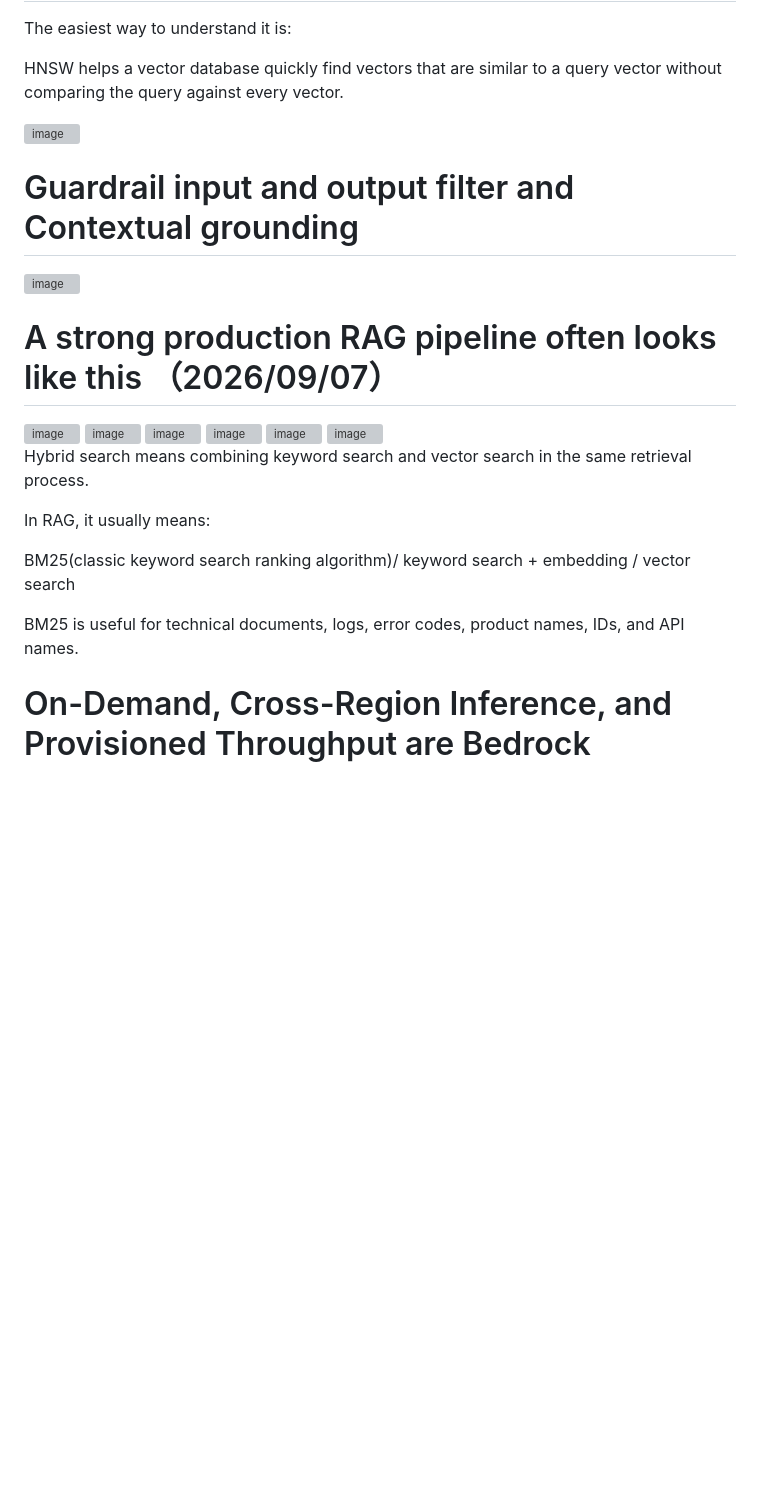
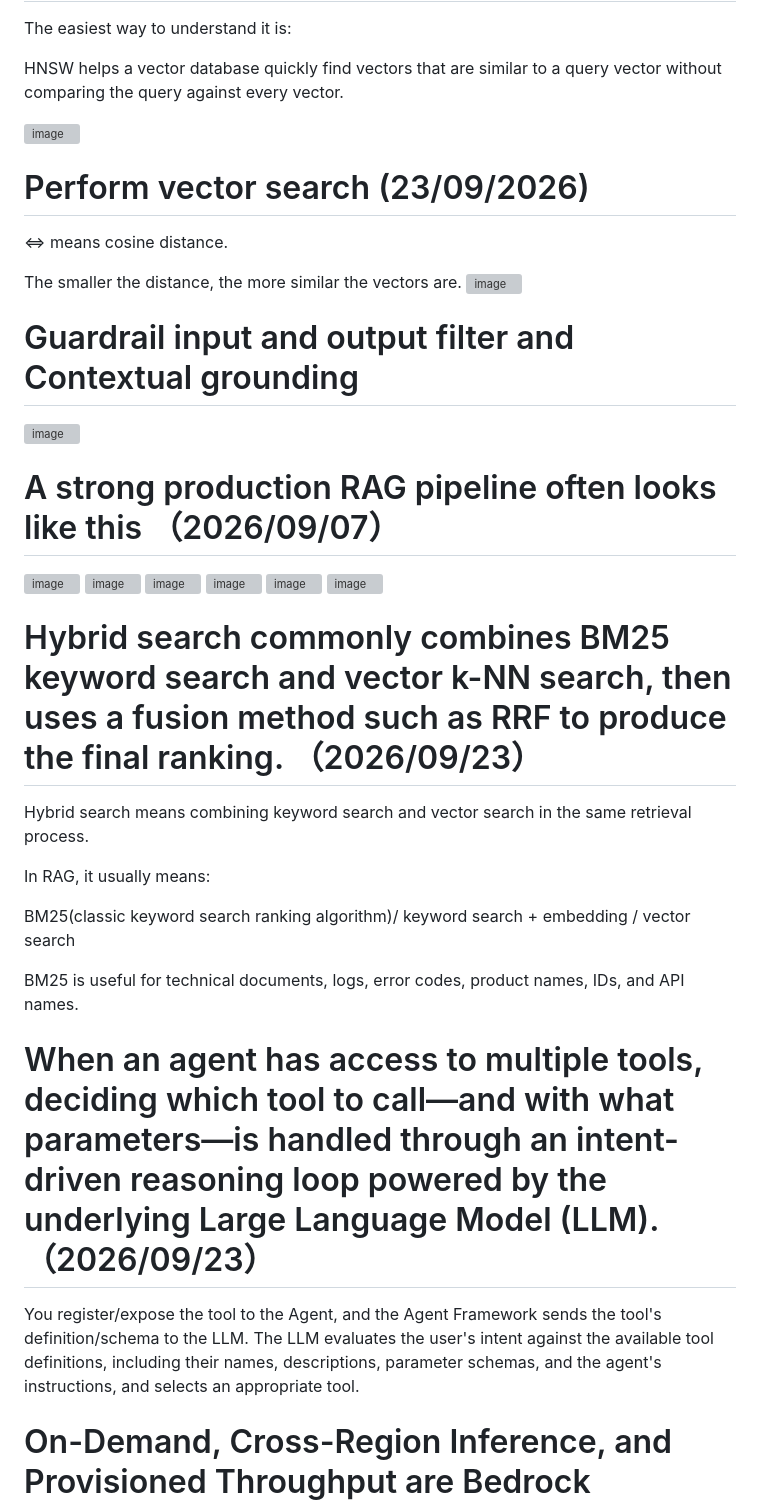
Before and after one commit to xiongye77/aws_sysops_tasks, a Markdown page: README.md, the part around one of its changes. Rendered like a GitHub page; blank space fills up the shorter version; grey boxes are pictures that could not be loaded.

```diff
--- a/README.md
+++ b/README.md
@@ -27,6 +27,13 @@ The easiest way to understand it is:
 HNSW helps a vector database quickly find vectors that are similar to a query vector without comparing the query against every vector.
 
 <img width="883" height="550" alt="image" src="https://github.com/user-attachments/assets/8c8dd334-dad5-4806-bddf-18283d2fc74f" />
+
+# Perform vector search (23/09/2026)
+<=> means cosine distance.
+
+The smaller the distance, the more similar the vectors are.
+<img width="827" height="527" alt="image" src="https://github.com/user-attachments/assets/cd6d9840-2b6c-4dbf-b10a-142d1fe71d8e" />
+
 
 
 # Guardrail input and output filter and Contextual grounding
@@ -41,6 +48,8 @@ HNSW helps a vector database quickly find vectors that are similar to a query ve
 <img width="716" height="897" alt="image" src="https://github.com/user-attachments/assets/edb6cdf2-1c44-455a-a317-03e60e78a9d7" />
 <img width="785" height="804" alt="image" src="https://github.com/user-attachments/assets/f9231e48-4e4b-4519-8955-f297beb6b526" />
 
+# Hybrid search commonly combines BM25 keyword search and vector k-NN search, then uses a fusion method such as RRF to produce the final ranking. （2026/09/23）
+
 Hybrid search means combining keyword search and vector search in the same retrieval process.
 
 In RAG, it usually means:
@@ -48,6 +57,11 @@ In RAG, it usually means:
 BM25(classic keyword search ranking algorithm)/ keyword search + embedding / vector search
 
 BM25 is useful for technical documents, logs, error codes, product names, IDs, and API names.
+
+# When an agent has access to multiple tools, deciding which tool to call—and with what parameters—is handled through an intent-driven reasoning loop powered by the underlying Large Language Model (LLM).（2026/09/23）
+
+You register/expose the tool to the Agent, and the Agent Framework sends the tool's definition/schema to the LLM. The LLM evaluates the user's intent against the available tool definitions, including their names, descriptions, parameter schemas, and the agent's instructions, and selects an appropriate tool.
+
 
 # On-Demand, Cross-Region Inference, and Provisioned Throughput are Bedrock inference options. （2026/09/07）
 On-demand is per-token and subject to account quotas; Provisioned Throughput buys model units for committed capacity and predictable latency at a fixed hourly cost; cross-region inference profiles spread bursts across regions in a geography to absorb spikes without a commitment. For a 2-hour daily spike, cross-region inference or higher on-demand quotas usually beat paying for provisioned units that idle 22 hours a day — but say out loud that cross-region routing may move data across a region boundary, which is exactly what legal restricted. That tension is the answer they want to hear you find.
```
Also changed, not shown: other parts of README.md (+1 -1 lines).
